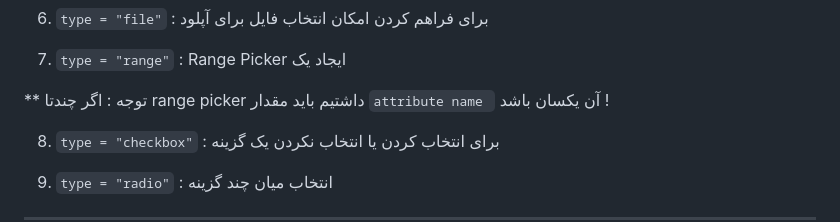
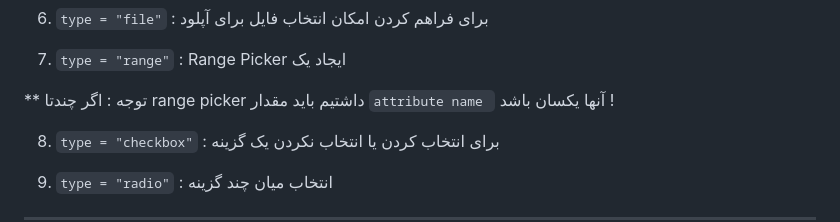
Before and after one commit to Hossein-ali/HTML-course, a Markdown page: README.md, the part around the change. Drawn GitHub-style.

```diff
--- a/README.md
+++ b/README.md
@@ -466,7 +466,7 @@
 
 7. `type = "range"` : Range Picker ایجاد یک
 
- ** توجه  : اگر چندتا range picker  داشتیم باید مقدار `attribute name `  آن یکسان باشد !
+ ** توجه  : اگر چندتا range picker  داشتیم باید مقدار `attribute name `  آنها یکسان باشد !
 
 8. `type = "checkbox"` : برای انتخاب کردن یا انتخاب نکردن یک گزینه
 
```
